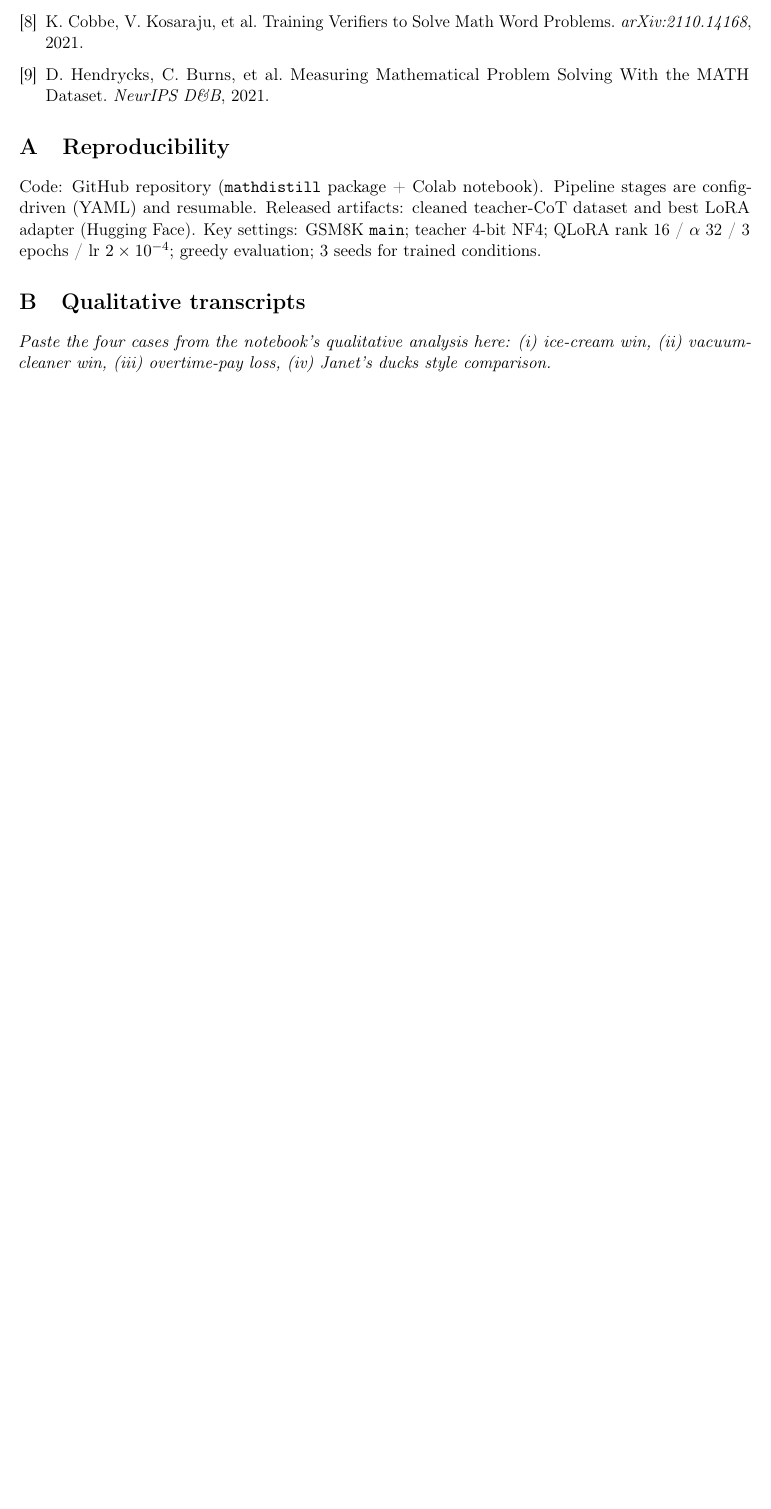
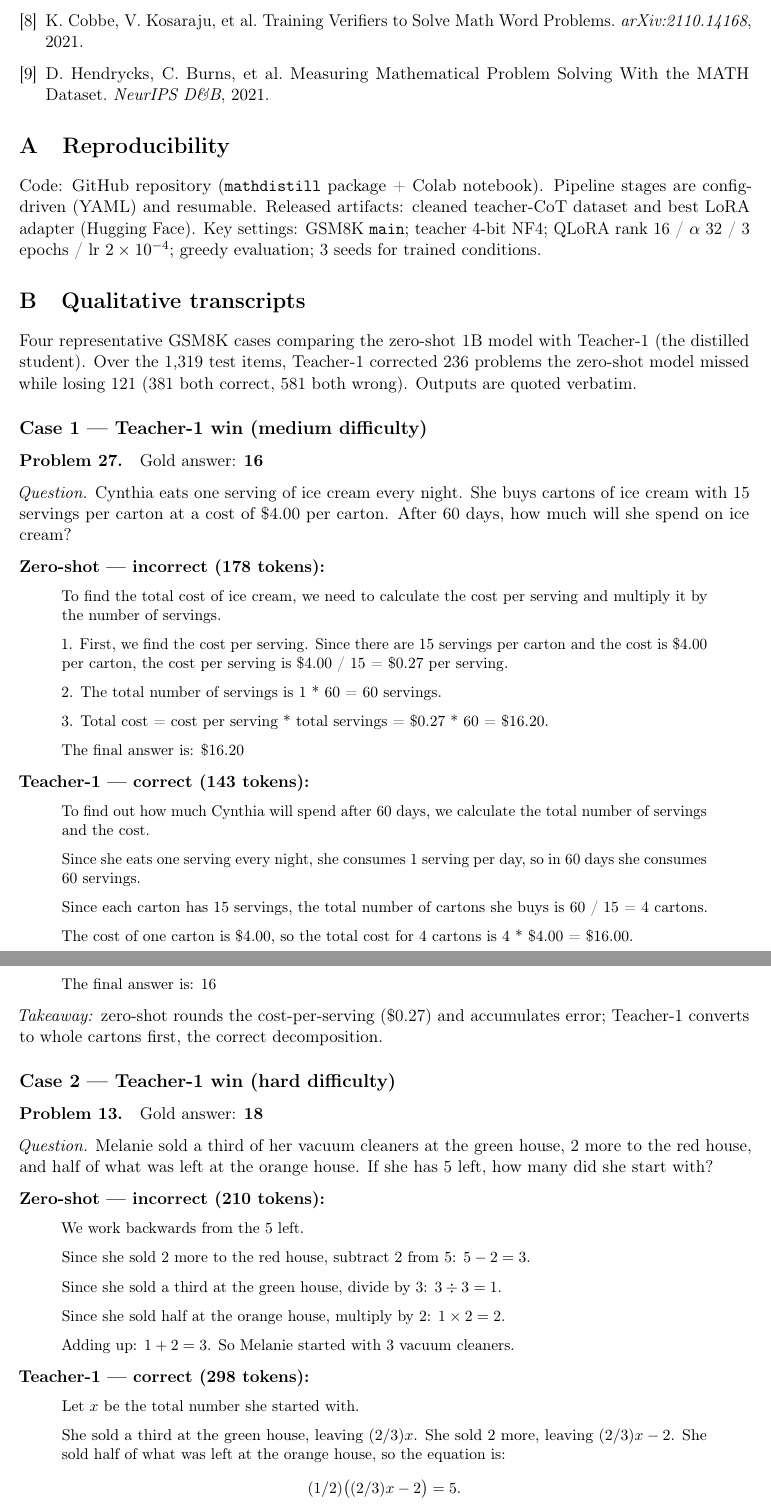
Before and after one commit to alikumral/Knowledge-Distillation-Transferring-Mathematical-Reasoning, a LaTeX paper (report/report.tex): part of page 10 of 10 before the commit and two parts of pages 10 and 11 of 12 after it, the two joined at a grey line, cut so that both start at the same text, the shorter picture padded with empty space. Compiled offline with pdfLaTeX.

Commit message:
Fill Appendix B with formatted qualitative transcripts (4 cases, LaTeX-escaped)
Co-Authored-By: Claude Sonnet 4.6 <noreply@anthropic.com>

```diff
--- a/report/report.tex
+++ b/report/report.tex
@@ -443,6 +443,70 @@ $2\times10^{-4}$; greedy evaluation; 3 seeds for trained conditions.
 
 \section{Qualitative transcripts}
 \label{app:qual}
-\emph{Paste the four cases from the notebook's qualitative analysis here:
-(i) ice-cream win, (ii) vacuum-cleaner win, (iii) overtime-pay loss, (iv) Janet's
-ducks style comparison.}
+Four representative GSM8K cases comparing the zero-shot 1B model with Teacher-1
+(the distilled student). Over the 1{,}319 test items, Teacher-1 corrected 236
+problems the zero-shot model missed while losing 121 (381 both correct, 581 both
+wrong). Outputs are quoted verbatim.
+
+\subsection*{Case 1 --- Teacher-1 win (medium difficulty)}
+\noindent\textbf{Problem 27.}\quad Gold answer: \textbf{16}
+
+\textit{Question.} Cynthia eats one serving of ice cream every night. She buys
+cartons of ice cream with 15 servings per carton at a cost of \$4.00 per carton.
+After 60 days, how much will she spend on ice cream?
+
+\noindent\textbf{Zero-shot --- incorrect (178 tokens):}
+\begin{quote}\small
+To find the total cost of ice cream, we need to calculate the cost per serving and multiply it by the number of servings.
+
+1. First, we find the cost per serving. Since there are 15 servings per carton and the cost is \$4.00 per carton, the cost per serving is \$4.00 / 15 = \$0.27 per serving.
+
+2. The total number of servings is 1 * 60 = 60 servings.
+
+3. Total cost = cost per serving * total servings = \$0.27 * 60 = \$16.20.
+
+The final answer is: \$16.20
+\end{quote}
+
+\noindent\textbf{Teacher-1 --- correct (143 tokens):}
+\begin{quote}\small
+To find out how much Cynthia will spend after 60 days, we calculate the total number of servings and the cost.
+
+Since she eats one serving every night, she consumes 1 serving per day, so in 60 days she consumes 60 servings.
+
+Since each carton has 15 servings, the total number of cartons she buys is 60 / 15 = 4 cartons.
+
+The cost of one carton is \$4.00, so the total cost for 4 cartons is 4 * \$4.00 = \$16.00.
+
+The final answer is: 16
+\end{quote}
+\emph{Takeaway:} zero-shot rounds the cost-per-serving (\$0.27) and accumulates
+error; Teacher-1 converts to whole cartons first, the correct decomposition.
+
+\subsection*{Case 2 --- Teacher-1 win (hard difficulty)}
+\noindent\textbf{Problem 13.}\quad Gold answer: \textbf{18}
+
+\textit{Question.} Melanie sold a third of her vacuum cleaners at the green house,
+2 more to the red house, and half of what was left at the orange house. If she has
+5 left, how many did she start with?
+
+\noindent\textbf{Zero-shot --- incorrect (210 tokens):}
+\begin{quote}\small
+We work backwards from the 5 left.
+
+Since she sold 2 more to the red house, subtract 2 from 5: $5 - 2 = 3$.
+
+Since she sold a third at the green house, divide by 3: $3 \div 3 = 1$.
+
+Since she sold half at the orange house, multiply by 2: $1 \times 2 = 2$.
+
+Adding up: $1 + 2 = 3$. So Melanie started with 3 vacuum cleaners.
+\end{quote}
+
+\noindent\textbf{Teacher-1 --- correct (298 tokens):}
+\begin{quote}\small
+Let $x$ be the total number she started with.
+
+She sold a third at the green house, leaving $(2/3)x$. She sold 2 more, leaving
+$(2/3)x - 2$. She sold half of what was left at the orange house, so the equation is:
+$$(1/2)\big((2/3)x - 2\big) = 5.$$
@@ -448,0 +546 @@ ducks style comparison.}
+Total earnings $= \$400 + (\$12 \times 45) = \$400 + \$540 = \$940$.
```
Also changed, not shown: report/report.tex (66 more changed lines).
